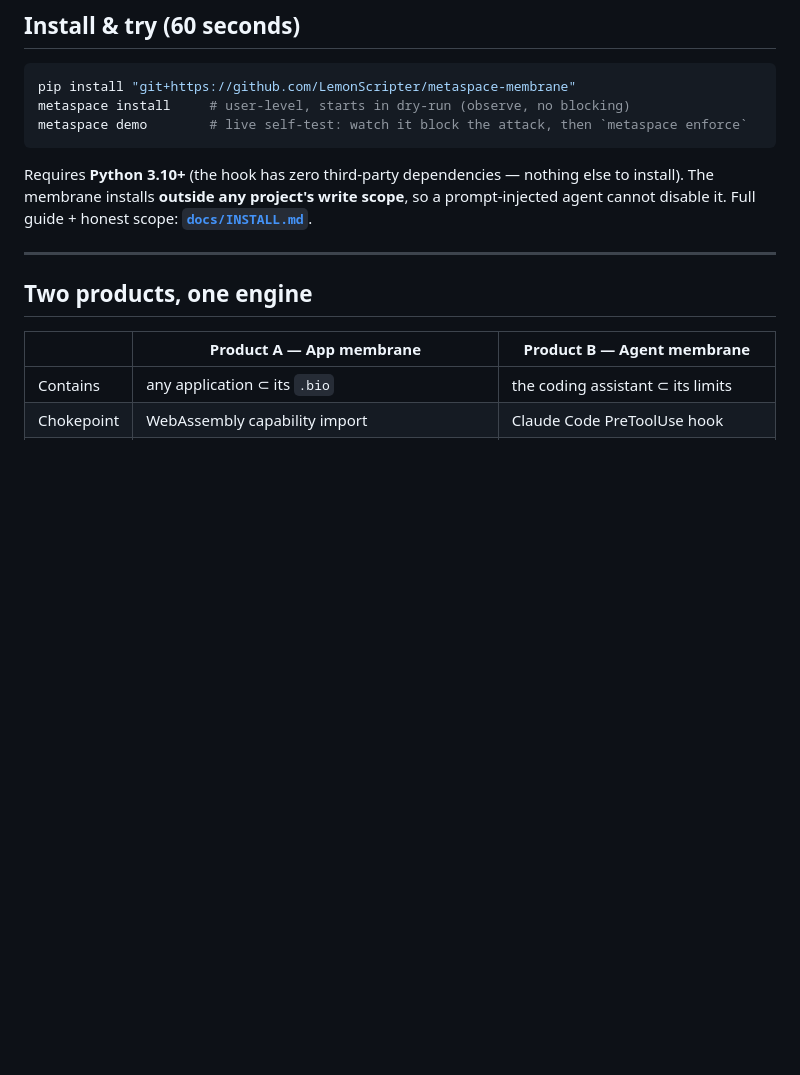
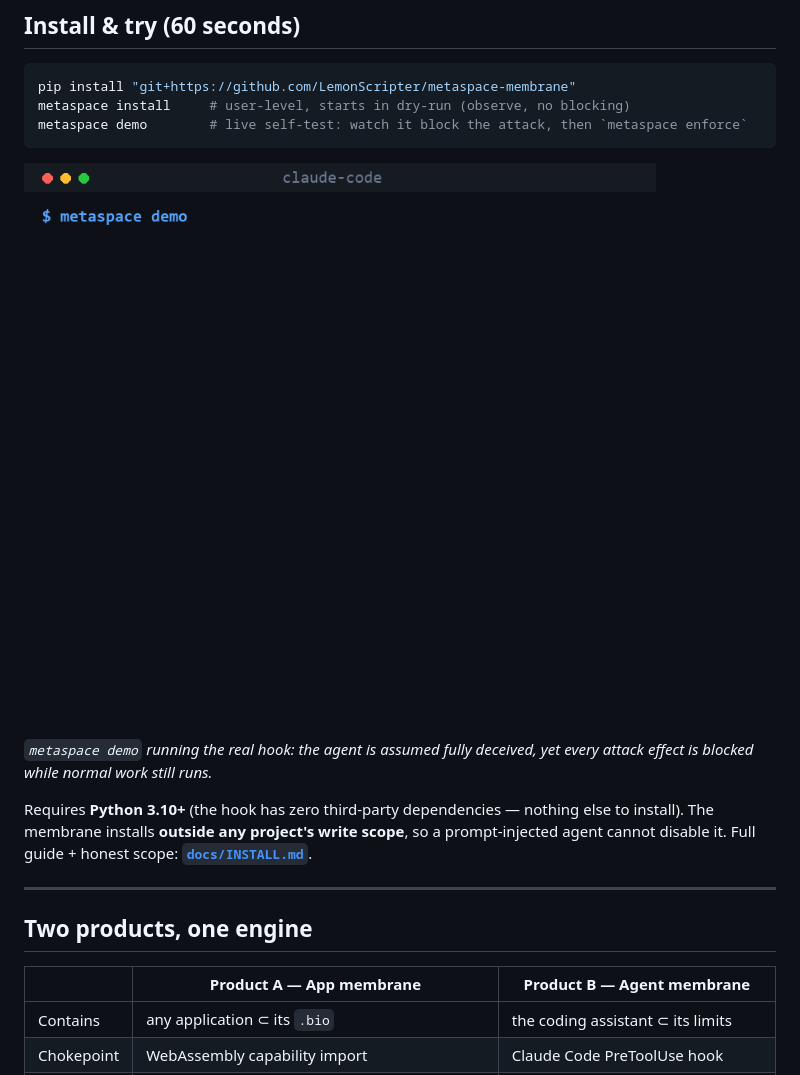
Before and after one commit to LemonScripter/metaspace-membrane, a Markdown page: README.md, the part around the change. GitHub-like rendering; pictures changed too: assets/demo.gif (added); blank space fills up the shorter version.

Commit message:
docs: add live 'metaspace demo' GIF (Friendly Fire attack blocked) to README

````diff
--- a/README.md
+++ b/README.md
@@ -65,6 +65,10 @@ pip install "git+https://github.com/LemonScripter/metaspace-membrane"
 metaspace install     # user-level, starts in dry-run (observe, no blocking)
 metaspace demo        # live self-test: watch it block the attack, then `metaspace enforce`
 ```
+
+![`metaspace demo` — the "Friendly Fire" attack blocked live](assets/demo.gif)
+
+*`metaspace demo` running the real hook: the agent is assumed fully deceived, yet every attack effect is blocked while normal work still runs.*
 
 Requires **Python 3.10+** (the hook has zero third-party dependencies — nothing else to install).
 The membrane installs **outside any project's write scope**, so a prompt-injected agent cannot
````
